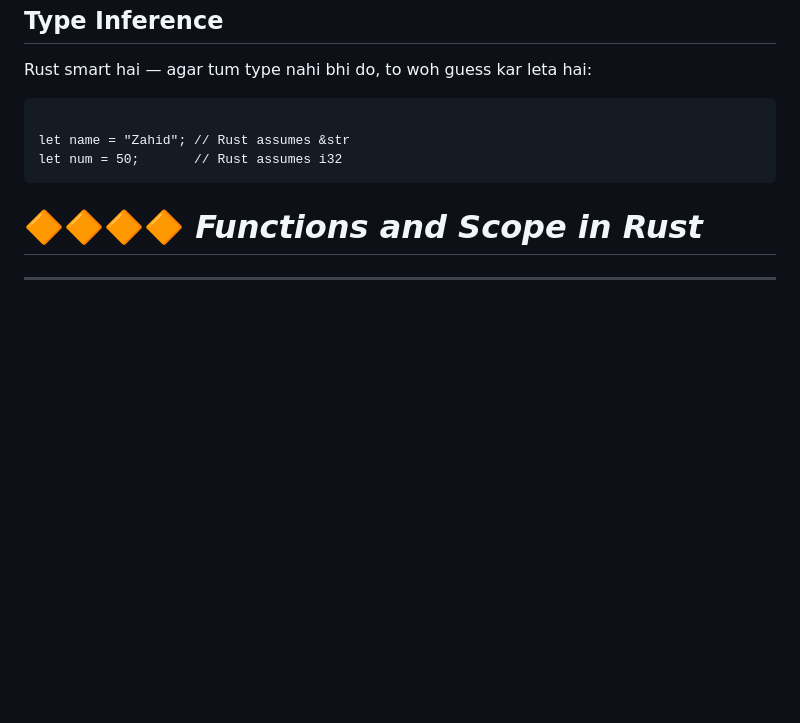
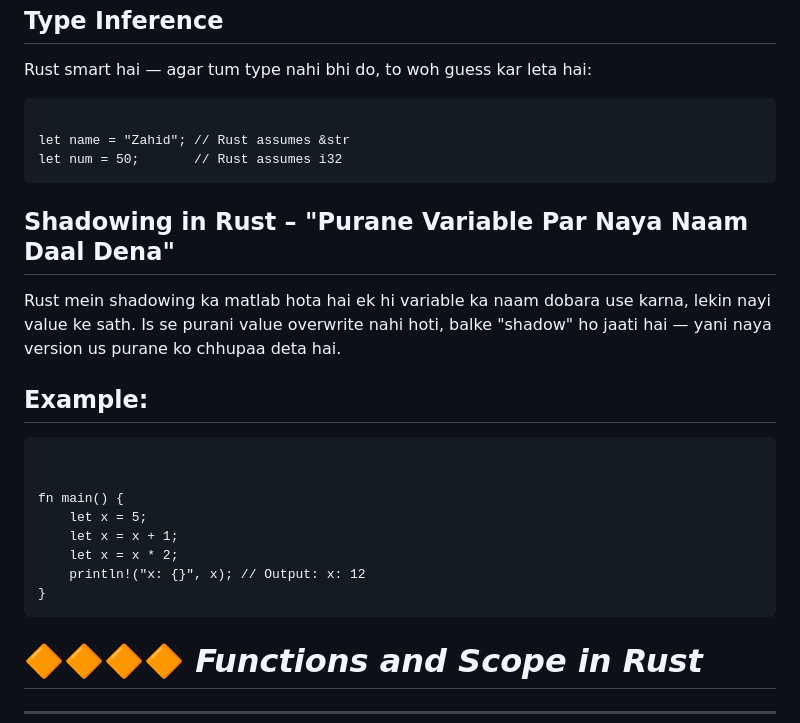
Before and after one commit to Zahid3640/RUST, a Markdown page: Rust_Course/programs/README.md, the part around the change. Drawn GitHub-style; blank space fills up the shorter version.

```diff
--- a/Rust_Course/programs/README.md
+++ b/Rust_Course/programs/README.md
@@ -149,6 +149,17 @@ list.push(4);<br></pre>
 Rust smart hai — agar tum type nahi bhi do, to woh guess kar leta hai:
 <pre><br>let name = "Zahid"; // Rust assumes &str
 let num = 50;       // Rust assumes i32<br></pre>
+##  Shadowing in Rust – "Purane Variable Par Naya Naam Daal Dena"
+Rust mein shadowing ka matlab hota hai ek hi variable ka naam dobara use karna, lekin nayi value ke sath. Is se purani value overwrite nahi hoti, balke "shadow" ho jaati hai — yani naya version us purane ko chhupaa deta hai.
+
+## Example:
+<pre><br>
+fn main() {
+    let x = 5;
+    let x = x + 1;
+    let x = x * 2;
+    println!("x: {}", x); // Output: x: 12
+}<br></pre>
 #  🔶🔶🔶🔶 *Functions and Scope in Rust*
 *************************************************************
 ## 1. What is a Function?
```
